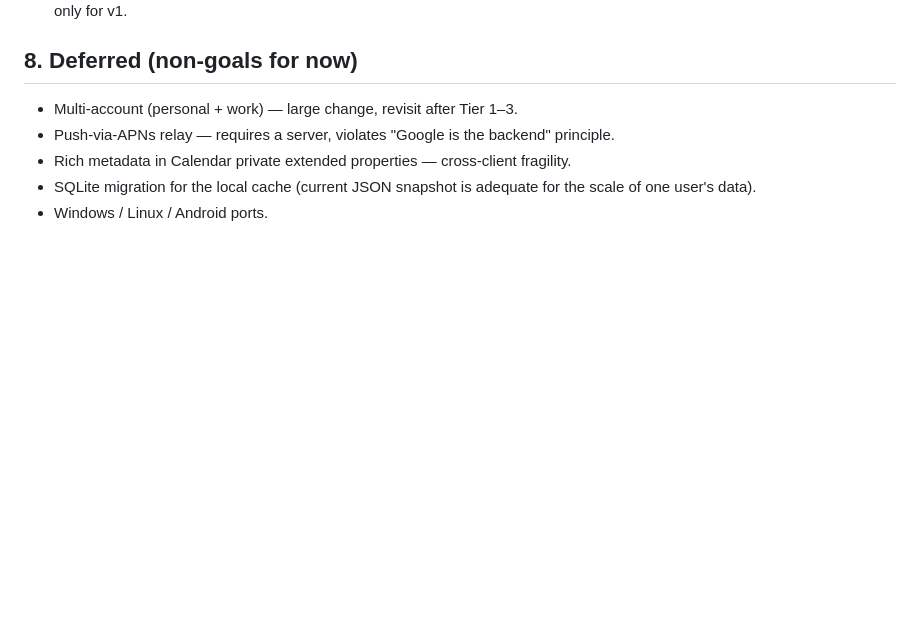
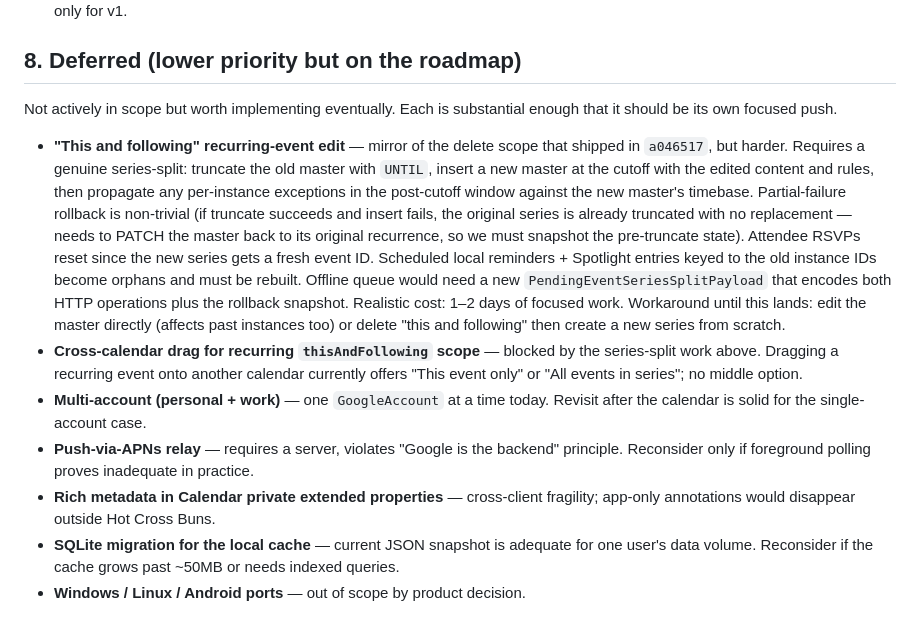
Before and after one commit to gongahkia/hot-cross-buns, a Markdown page: URGENT-TODO.md, the part around the change. Drawn GitHub-style; blank space fills up the shorter version.

Commit message:
docs: record this-and-following edit as deprioritized future work
§8 now lists the series-split edit with the concrete reasoning for why
it's harder than the delete equivalent (rollback semantics, RSVP reset,
orphaned reminders, new offline-queue payload). Paired with a
cross-calendar drag note for the same scope, which is blocked by the
split work.

Co-Authored-By: Claude Opus 4.7 (1M context) <noreply@anthropic.com>

```diff
--- a/URGENT-TODO.md
+++ b/URGENT-TODO.md
@@ -104,10 +104,14 @@ Prioritized for daily-driver use. Tier B hardens what's already shipped; Tier C
 11. **Print support** — `Exporters.swift` has markdown + ICS output; add a native Print sheet layout for today / week / selected task list.
 12. **Localization scaffolding** — wrap user-visible strings in `LocalizedStringKey` now so future translations are cheap. English-only for v1.
 
-## 8. Deferred (non-goals for now)
+## 8. Deferred (lower priority but on the roadmap)
 
-- Multi-account (personal + work) — large change, revisit after Tier 1–3.
-- Push-via-APNs relay — requires a server, violates "Google is the backend" principle.
-- Rich metadata in Calendar private extended properties — cross-client fragility.
-- SQLite migration for the local cache (current JSON snapshot is adequate for the scale of one user's data).
-- Windows / Linux / Android ports.
+Not actively in scope but worth implementing eventually. Each is substantial enough that it should be its own focused push.
+
+- **"This and following" recurring-event edit** — mirror of the delete scope that shipped in `a046517`, but harder. Requires a genuine series-split: truncate the old master with `UNTIL`, insert a new master at the cutoff with the edited content and rules, then propagate any per-instance exceptions in the post-cutoff window against the new master's timebase. Partial-failure rollback is non-trivial (if truncate succeeds and insert fails, the original series is already truncated with no replacement — needs to PATCH the master back to its original recurrence, so we must snapshot the pre-truncate state). Attendee RSVPs reset since the new series gets a fresh event ID. Scheduled local reminders + Spotlight entries keyed to the old instance IDs become orphans and must be rebuilt. Offline queue would need a new `PendingEventSeriesSplitPayload` that encodes both HTTP operations plus the rollback snapshot. Realistic cost: 1–2 days of focused work. Workaround until this lands: edit the master directly (affects past instances too) or delete "this and following" then create a new series from scratch.
+- **Cross-calendar drag for recurring `thisAndFollowing` scope** — blocked by the series-split work above. Dragging a recurring event onto another calendar currently offers "This event only" or "All events in series"; no middle option.
+- **Multi-account (personal + work)** — one `GoogleAccount` at a time today. Revisit after the calendar is solid for the single-account case.
+- **Push-via-APNs relay** — requires a server, violates "Google is the backend" principle. Reconsider only if foreground polling proves inadequate in practice.
+- **Rich metadata in Calendar private extended properties** — cross-client fragility; app-only annotations would disappear outside Hot Cross Buns.
+- **SQLite migration for the local cache** — current JSON snapshot is adequate for one user's data volume. Reconsider if the cache grows past ~50MB or needs indexed queries.
+- **Windows / Linux / Android ports** — out of scope by product decision.
```
